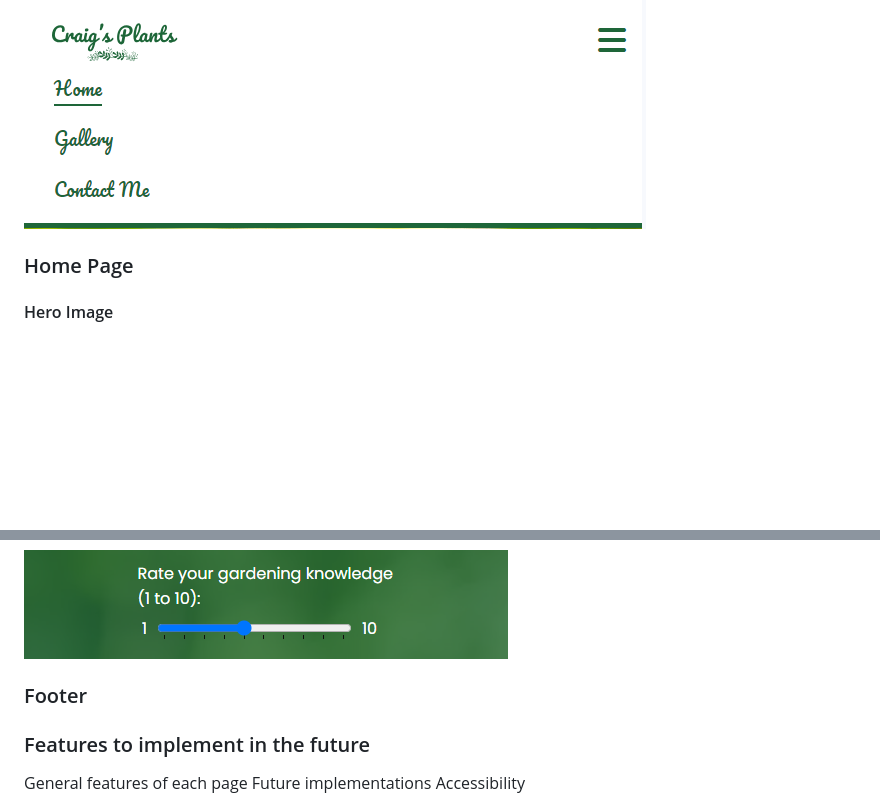
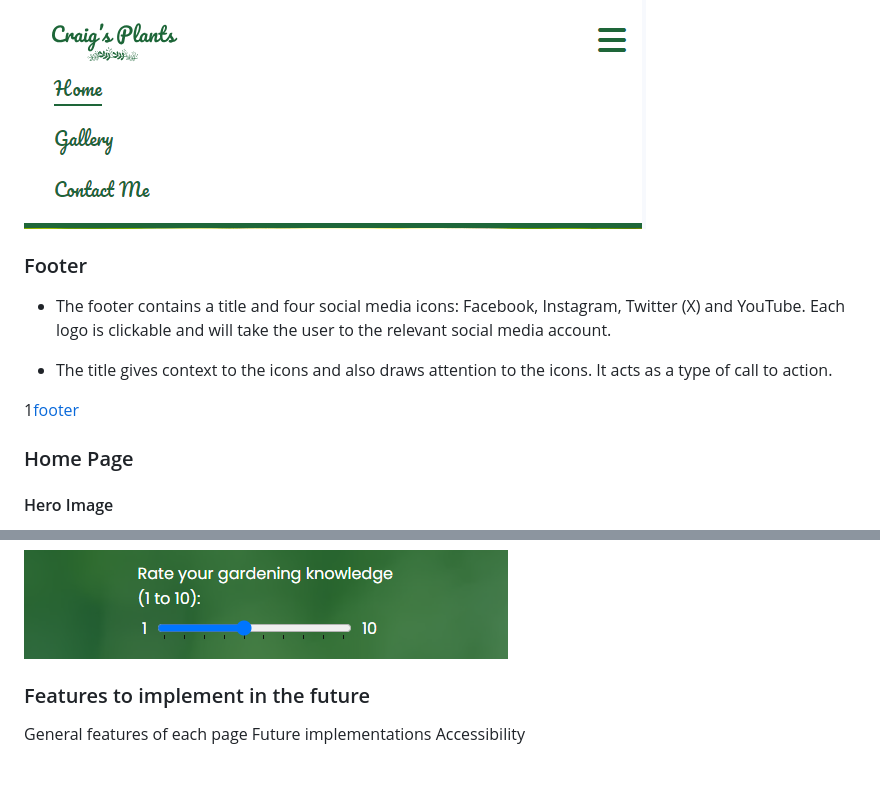
Before and after one commit to CraigS119/Craigs-Plants-P1, a Markdown page: README.md, 2 parts joined by grey strips. GitHub-like rendering; blank space fills up the shorter version.

Commit message:
footer image and text feature added to readme.md

```diff
--- a/README.md
+++ b/README.md
@@ -111,6 +111,13 @@ A general wireframe created on Canva was used in order to identify the look and
 
 ![burger menu open on smaller screens](read-me/media/burger-open.png)
 
+### Footer
+- The footer contains a title and four social media icons: Facebook, Instagram, Twitter (X) and YouTube. Each logo is clickable and will take the user to the relevant social media account.
+
+- The title gives context to the icons and also draws attention to the icons. It acts as a type of call to action.
+
+1[footer](read-me/media/footer-icons.png)
+
 ### Home Page
 
 #### Hero Image
@@ -199,10 +206,6 @@ A general wireframe created on Canva was used in order to identify the look and
 
 ![Garden slider in contact me form](read-me/media/contact-page/contact-me-slider.png)
 
-
-### Footer
-
-
 ### Features to implement in the future
 
 <!-- Features -->
```
Also changed, not shown: read-me/media/footer-icons.png (added).
